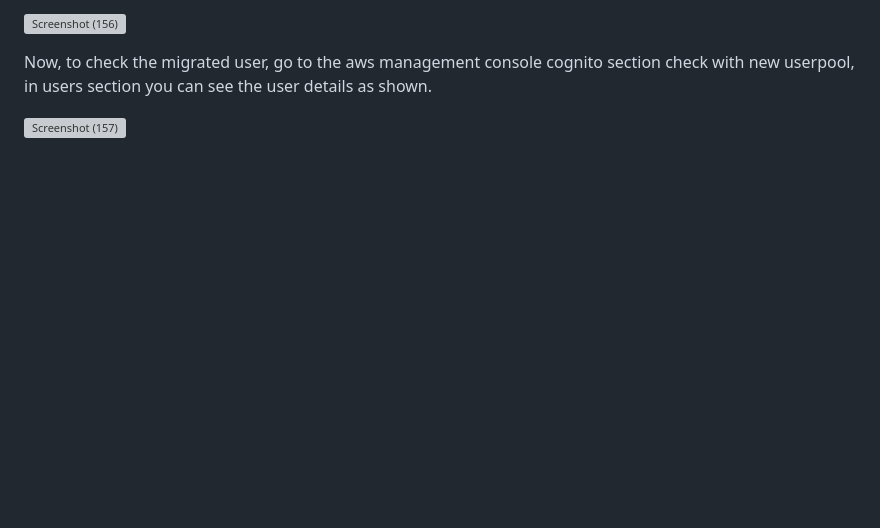
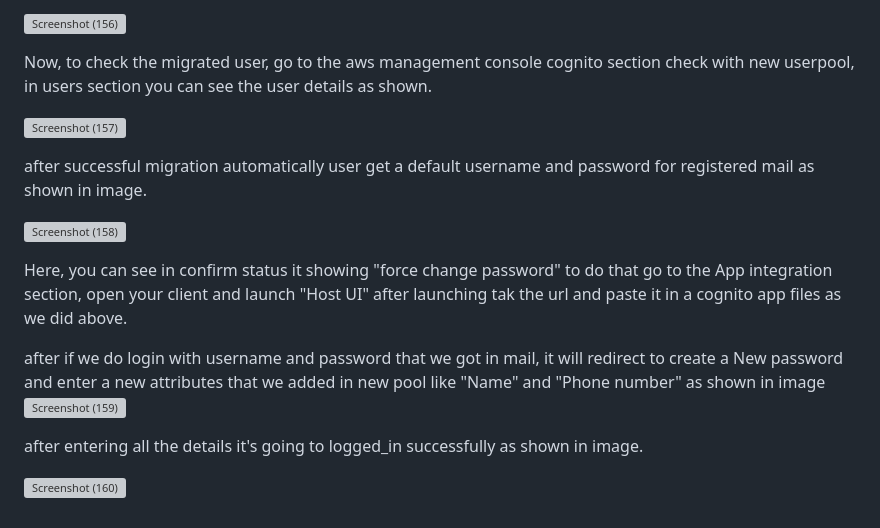
Before and after one commit to mugaliraghu/cognito-userpool-migration-using-terraform, a Markdown page: README.md, the part around the change. GitHub-like rendering; blank space fills up the shorter version; grey boxes are pictures that could not be loaded.

```diff
--- a/README.md
+++ b/README.md
@@ -171,3 +171,16 @@ It will indicate the users migration has done successfully.
 Now, to check the migrated user, go to the aws management console cognito section check with new userpool, in users section you can see the user details as shown.
 
 ![Screenshot (157)](https://github.com/mugaliraghu/cognito-users-migration-using-terraform/assets/120295902/1383b452-7a30-40e8-944d-1012c0f631a5)
+
+after successful migration automatically user get a default username and password for registered mail as shown in image.
+
+![Screenshot (158)](https://github.com/mugaliraghu/cognito-users-migration-using-terraform/assets/120295902/edc026fd-ccfa-426e-af20-b5252f25924c)
+
+Here, you can see in confirm status it showing "force change password" to do that go to the App integration section, open your client and launch "Host UI" after launching tak the url and paste it in a cognito app files as we did above.
+
+after if we do login with username and password that we got in mail, it will redirect to create a New password and enter a new attributes that we added in new pool like "Name" and "Phone number" as shown in image
+![Screenshot (159)](https://github.com/mugaliraghu/cognito-users-migration-using-terraform/assets/120295902/3485fe7a-8b8d-4299-8a27-b63704d9b0fd)
+
+after entering all the details it's going to logged_in successfully as shown in image.
+
+![Screenshot (160)](https://github.com/mugaliraghu/cognito-users-migration-using-terraform/assets/120295902/a79e36df-9530-4626-a1a6-60a48c7e0388)
```
